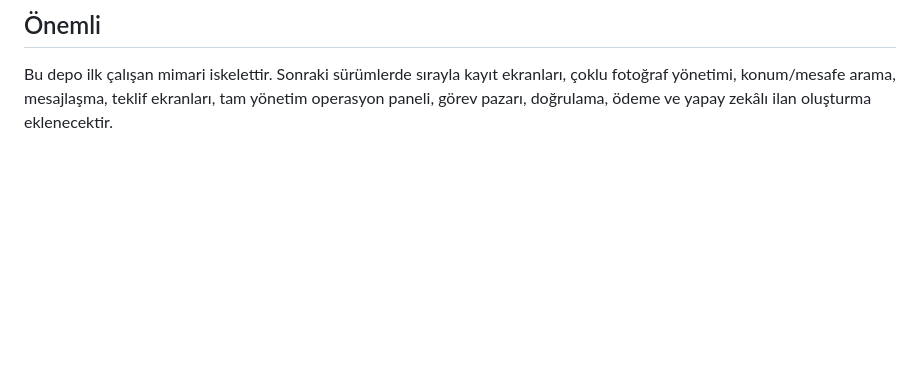
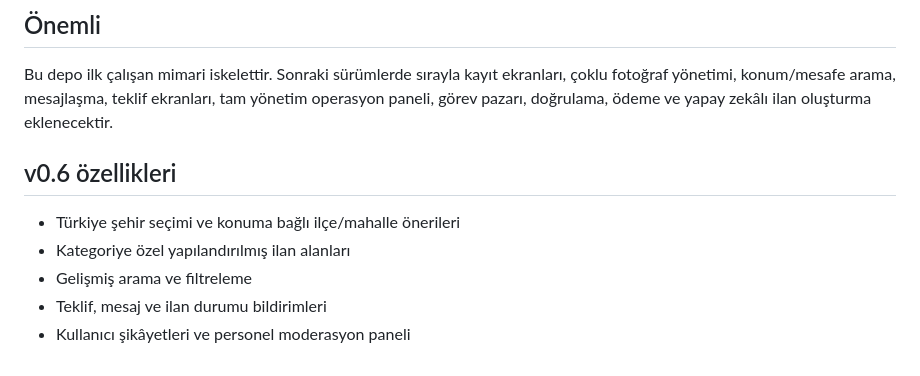
Before and after one commit to ahmetelci2014-rgb/ilansehri-platform, a Markdown page: README.md, the part around the change. Drawn GitHub-style; blank space fills up the shorter version.

```diff
--- a/README.md
+++ b/README.md
@@ -75,3 +75,11 @@ docker compose up --build
 ## Önemli
 
 Bu depo ilk çalışan mimari iskelettir. Sonraki sürümlerde sırayla kayıt ekranları, çoklu fotoğraf yönetimi, konum/mesafe arama, mesajlaşma, teklif ekranları, tam yönetim operasyon paneli, görev pazarı, doğrulama, ödeme ve yapay zekâlı ilan oluşturma eklenecektir.
+
+## v0.6 özellikleri
+
+- Türkiye şehir seçimi ve konuma bağlı ilçe/mahalle önerileri
+- Kategoriye özel yapılandırılmış ilan alanları
+- Gelişmiş arama ve filtreleme
+- Teklif, mesaj ve ilan durumu bildirimleri
+- Kullanıcı şikâyetleri ve personel moderasyon paneli
```
